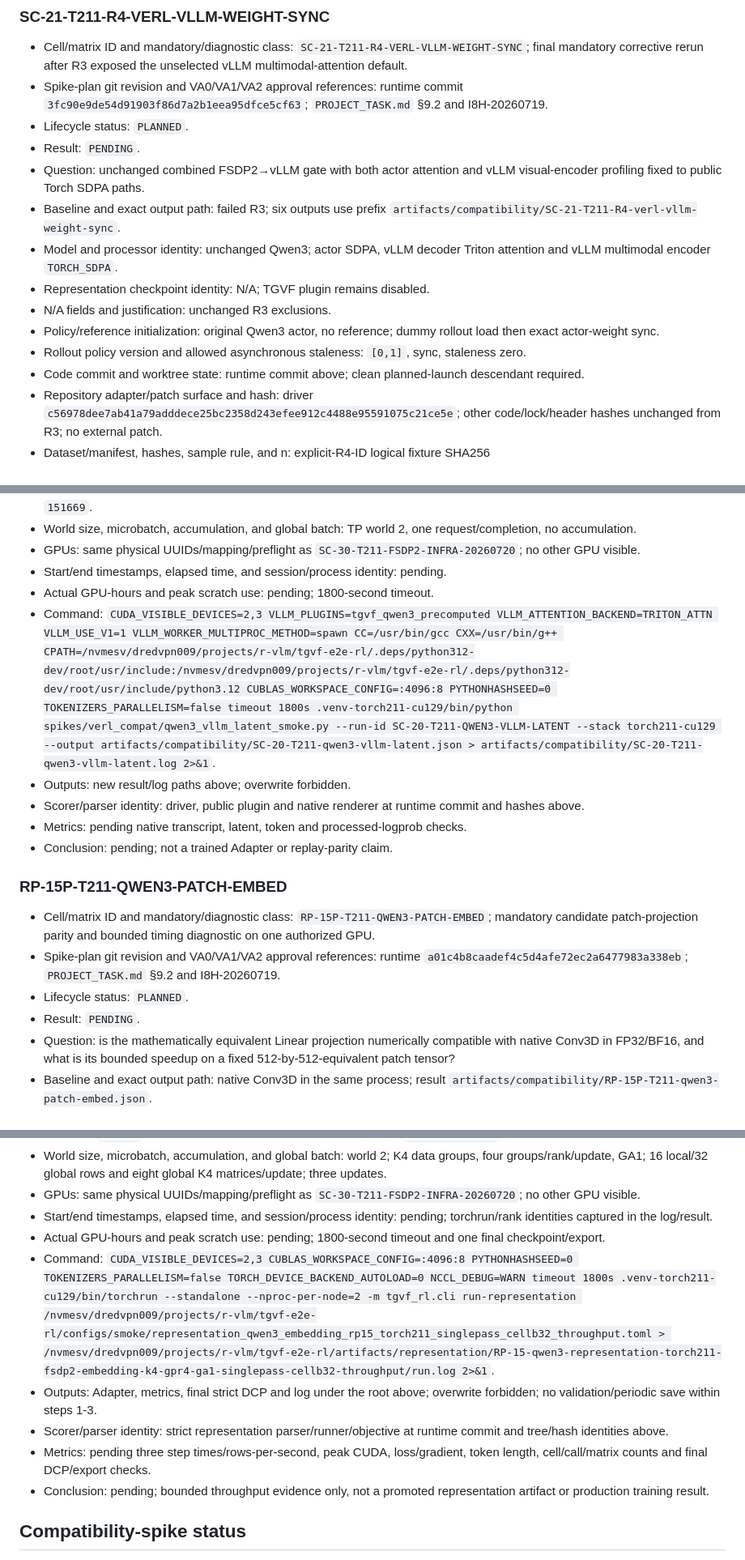
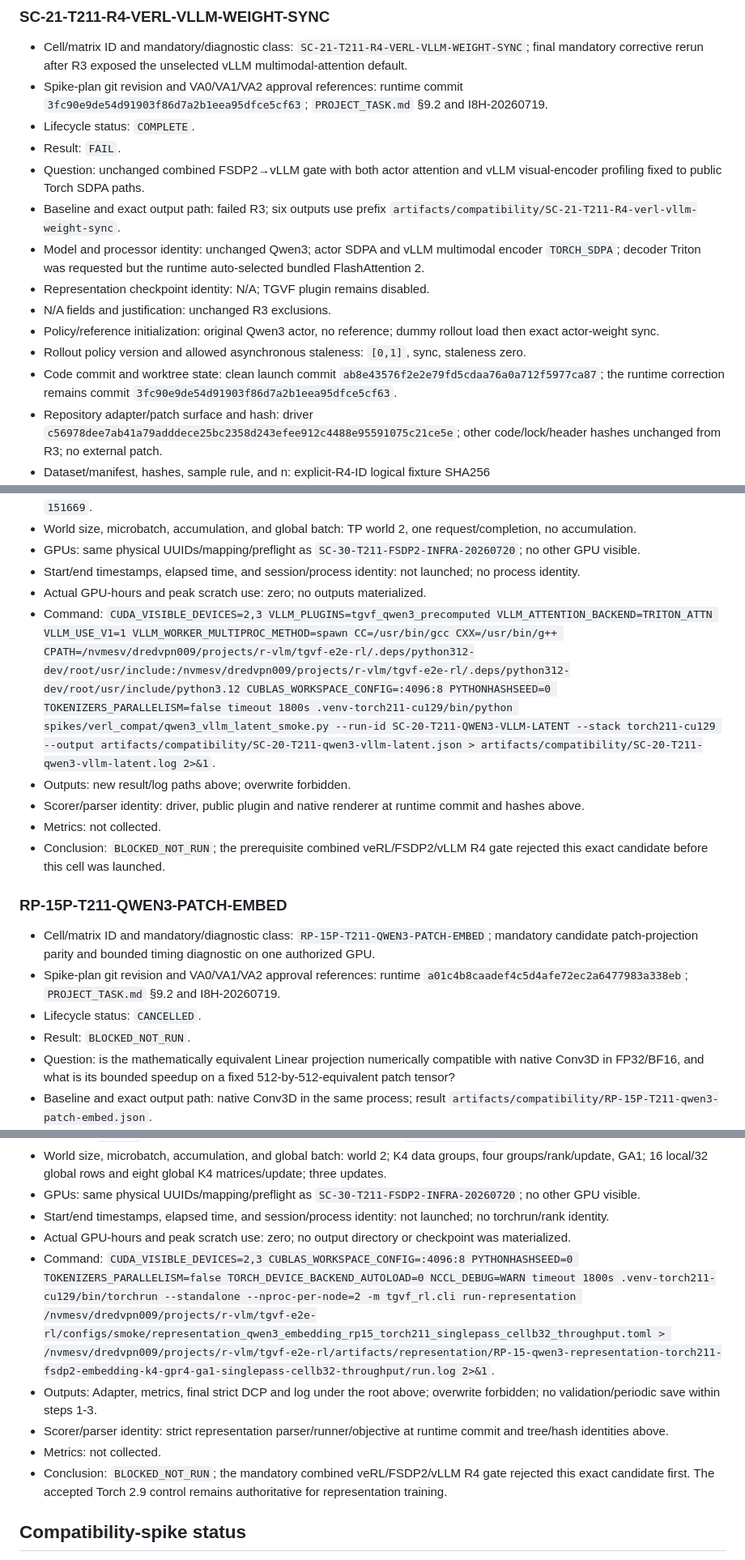
Before and after one commit to Miocio-nora/TGVF-E2E-RL, a Markdown page: docs/EXPERIMENT_LEDGER.md, 3 parts joined by grey strips. Shown at 81% size. GitHub-like rendering.

```diff
--- a/docs/EXPERIMENT_LEDGER.md
+++ b/docs/EXPERIMENT_LEDGER.md
@@ -1849,22 +1849,24 @@ identity collision is retained as `INVALID` and rerun under a new planned ID.
 - Spike-plan git revision and VA0/VA1/VA2 approval references: runtime commit
   `3fc90e9de54d91903f86d7a2b1eea95dfce5cf63`; `PROJECT_TASK.md` §9.2 and
   I8H-20260719.
-- Lifecycle status: `PLANNED`.
-- Result: `PENDING`.
+- Lifecycle status: `COMPLETE`.
+- Result: `FAIL`.
 - Question: unchanged combined FSDP2→vLLM gate with both actor attention and
   vLLM visual-encoder profiling fixed to public Torch SDPA paths.
 - Baseline and exact output path: failed R3; six outputs use prefix
   `artifacts/compatibility/SC-21-T211-R4-verl-vllm-weight-sync`.
-- Model and processor identity: unchanged Qwen3; actor SDPA, vLLM decoder
-  Triton attention and vLLM multimodal encoder `TORCH_SDPA`.
+- Model and processor identity: unchanged Qwen3; actor SDPA and vLLM
+  multimodal encoder `TORCH_SDPA`; decoder Triton was requested but the runtime
+  auto-selected bundled FlashAttention 2.
 - Representation checkpoint identity: N/A; TGVF plugin remains disabled.
 - N/A fields and justification: unchanged R3 exclusions.
 - Policy/reference initialization: original Qwen3 actor, no reference; dummy
   rollout load then exact actor-weight sync.
 - Rollout policy version and allowed asynchronous staleness: `[0,1]`, sync,
   staleness zero.
-- Code commit and worktree state: runtime commit above; clean planned-launch
-  descendant required.
+- Code commit and worktree state: clean launch commit
+  `ab8e43576f2e2e79fd5cdaa76a0a712f5977ca87`; the runtime correction remains
+  commit `3fc90e9de54d91903f86d7a2b1eea95dfce5cf63`.
 - Repository adapter/patch surface and hash: driver
   `c56978dee7ab41a79adddece25bc2358d243efee912c4488e95591075c21ce5e`;
   other code/lock/header hashes unchanged from R3; no external patch.
@@ -1974,14 +2002,16 @@ identity collision is retained as `INVALID` and rerun under a new planned ID.
   request/completion, no accumulation.
 - GPUs: same physical UUIDs/mapping/preflight as
   `SC-30-T211-FSDP2-INFRA-20260720`; no other GPU visible.
-- Start/end timestamps, elapsed time, and session/process identity: pending.
-- Actual GPU-hours and peak scratch use: pending; 1800-second timeout.
+- Start/end timestamps, elapsed time, and session/process identity: not
+  launched; no process identity.
+- Actual GPU-hours and peak scratch use: zero; no outputs materialized.
 - Command: `CUDA_VISIBLE_DEVICES=2,3 VLLM_PLUGINS=tgvf_qwen3_precomputed VLLM_ATTENTION_BACKEND=TRITON_ATTN VLLM_USE_V1=1 VLLM_WORKER_MULTIPROC_METHOD=spawn CC=/usr/bin/gcc CXX=/usr/bin/g++ CPATH=/nvmesv/dredvpn009/projects/r-vlm/tgvf-e2e-rl/.deps/python312-dev/root/usr/include:/nvmesv/dredvpn009/projects/r-vlm/tgvf-e2e-rl/.deps/python312-dev/root/usr/include/python3.12 CUBLAS_WORKSPACE_CONFIG=:4096:8 PYTHONHASHSEED=0 TOKENIZERS_PARALLELISM=false timeout 1800s .venv-torch211-cu129/bin/python spikes/verl_compat/qwen3_vllm_latent_smoke.py --run-id SC-20-T211-QWEN3-VLLM-LATENT --stack torch211-cu129 --output artifacts/compatibility/SC-20-T211-qwen3-vllm-latent.json > artifacts/compatibility/SC-20-T211-qwen3-vllm-latent.log 2>&1`.
 - Outputs: new result/log paths above; overwrite forbidden.
 - Scorer/parser identity: driver, public plugin and native renderer at runtime
   commit and hashes above.
-- Metrics: pending native transcript, latent, token and processed-logprob checks.
-- Conclusion: pending; not a trained Adapter or replay-parity claim.
+- Metrics: not collected.
+- Conclusion: `BLOCKED_NOT_RUN`; the prerequisite combined veRL/FSDP2/vLLM
+  R4 gate rejected this exact candidate before this cell was launched.
 
 ### RP-15P-T211-QWEN3-PATCH-EMBED
 
@@ -1991,8 +2021,8 @@ identity collision is retained as `INVALID` and rerun under a new planned ID.
 - Spike-plan git revision and VA0/VA1/VA2 approval references: runtime
   `a01c4b8caadef4c5d4afe72ec2a6477983a338eb`; `PROJECT_TASK.md` §9.2 and
   I8H-20260719.
-- Lifecycle status: `PLANNED`.
-- Result: `PENDING`.
+- Lifecycle status: `CANCELLED`.
+- Result: `BLOCKED_NOT_RUN`.
 - Question: is the mathematically equivalent Linear projection numerically
   compatible with native Conv3D in FP32/BF16, and what is its bounded speedup
   on a fixed 512-by-512-equivalent patch tensor?
@@ -2128,19 +2159,19 @@ identity collision is retained as `INVALID` and rerun under a new planned ID.
   K4 matrices/update; three updates.
 - GPUs: same physical UUIDs/mapping/preflight as
   `SC-30-T211-FSDP2-INFRA-20260720`; no other GPU visible.
-- Start/end timestamps, elapsed time, and session/process identity: pending;
-  torchrun/rank identities captured in the log/result.
-- Actual GPU-hours and peak scratch use: pending; 1800-second timeout and one
-  final checkpoint/export.
+- Start/end timestamps, elapsed time, and session/process identity: not
+  launched; no torchrun/rank identity.
+- Actual GPU-hours and peak scratch use: zero; no output directory or
+  checkpoint was materialized.
 - Command: `CUDA_VISIBLE_DEVICES=2,3 CUBLAS_WORKSPACE_CONFIG=:4096:8 PYTHONHASHSEED=0 TOKENIZERS_PARALLELISM=false TORCH_DEVICE_BACKEND_AUTOLOAD=0 NCCL_DEBUG=WARN timeout 1800s .venv-torch211-cu129/bin/torchrun --standalone --nproc-per-node=2 -m tgvf_rl.cli run-representation /nvmesv/dredvpn009/projects/r-vlm/tgvf-e2e-rl/configs/smoke/representation_qwen3_embedding_rp15_torch211_singlepass_cellb32_throughput.toml > /nvmesv/dredvpn009/projects/r-vlm/tgvf-e2e-rl/artifacts/representation/RP-15-qwen3-representation-torch211-fsdp2-embedding-k4-gpr4-ga1-singlepass-cellb32-throughput/run.log 2>&1`.
 - Outputs: Adapter, metrics, final strict DCP and log under the root above;
   overwrite forbidden; no validation/periodic save within steps 1-3.
 - Scorer/parser identity: strict representation parser/runner/objective at
   runtime commit and tree/hash identities above.
-- Metrics: pending three step times/rows-per-second, peak CUDA, loss/gradient,
-  token length, cell/call/matrix counts and final DCP/export checks.
-- Conclusion: pending; bounded throughput evidence only, not a promoted
-  representation artifact or production training result.
+- Metrics: not collected.
+- Conclusion: `BLOCKED_NOT_RUN`; the mandatory combined veRL/FSDP2/vLLM R4
+  gate rejected this exact candidate first. The accepted Torch 2.9 control
+  remains authoritative for representation training.
 
 ## Compatibility-spike status
 
```
Also changed, not shown: other parts of docs/EXPERIMENT_LEDGER.md (+45 -18 lines), docs/PROJECT_TASK.md (+13 -0 lines), docs/VERL_COMPATIBILITY_REPORT.md (+18 -0 lines).
